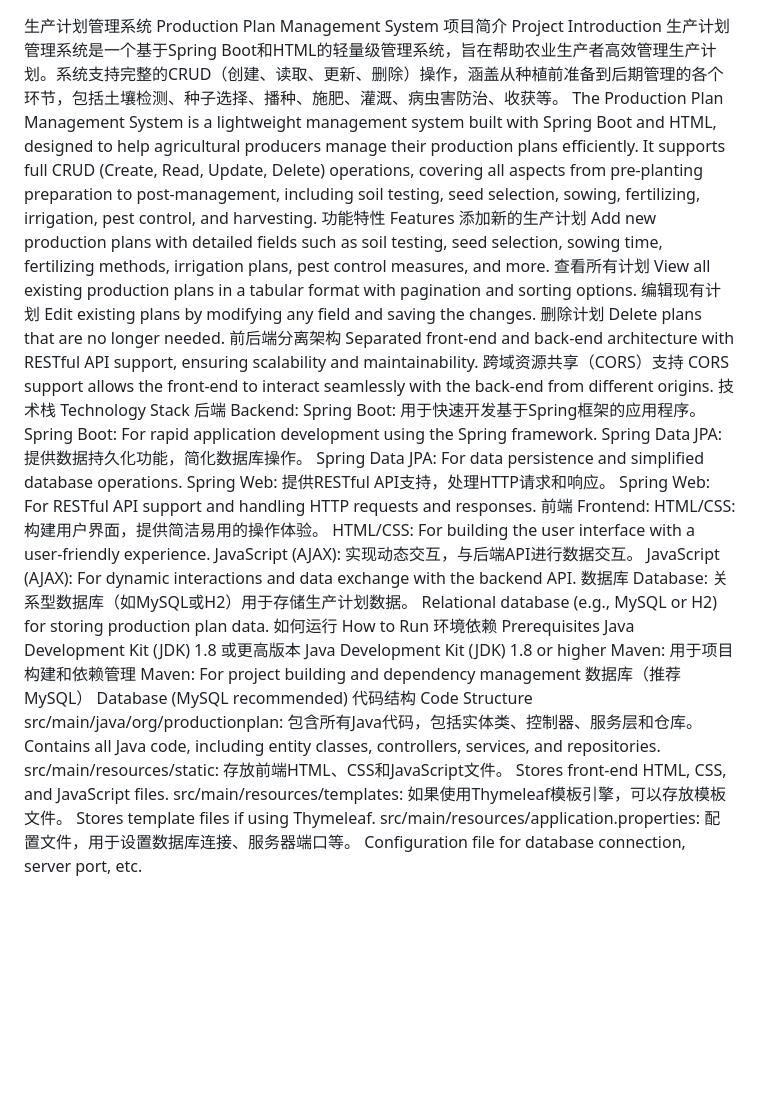
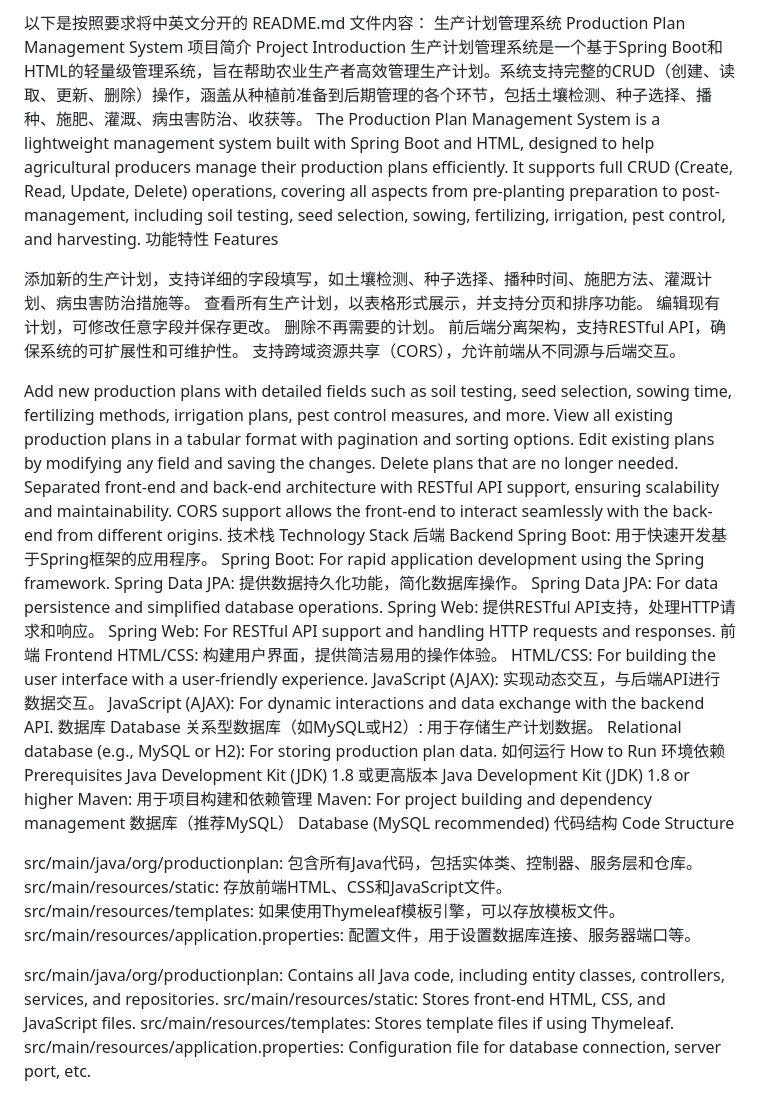
Before and after one commit to RealYasuHaru/produce-planning-management-system-, a Markdown page: README.md, the part around the change. GitHub-like rendering; blank space fills up the shorter version.

```diff
--- a/README.md
+++ b/README.md
@@ -1,3 +1,4 @@
+以下是按照要求将中英文分开的 README.md 文件内容：
 生产计划管理系统
 Production Plan Management System
 项目简介
@@ -6,22 +7,24 @@ Project Introduction
 The Production Plan Management System is a lightweight management system built with Spring Boot and HTML, designed to help agricultural producers manage their production plans efficiently. It supports full CRUD (Create, Read, Update, Delete) operations, covering all aspects from pre-planting preparation to post-management, including soil testing, seed selection, sowing, fertilizing, irrigation, pest control, and harvesting.
 功能特性
 Features
-添加新的生产计划
+
+添加新的生产计划，支持详细的字段填写，如土壤检测、种子选择、播种时间、施肥方法、灌溉计划、病虫害防治措施等。
+查看所有生产计划，以表格形式展示，并支持分页和排序功能。
+编辑现有计划，可修改任意字段并保存更改。
+删除不再需要的计划。
+前后端分离架构，支持RESTful API，确保系统的可扩展性和可维护性。
+支持跨域资源共享（CORS），允许前端从不同源与后端交互。
+
 Add new production plans with detailed fields such as soil testing, seed selection, sowing time, fertilizing methods, irrigation plans, pest control measures, and more.
-查看所有计划
 View all existing production plans in a tabular format with pagination and sorting options.
-编辑现有计划
 Edit existing plans by modifying any field and saving the changes.
-删除计划
 Delete plans that are no longer needed.
-前后端分离架构
 Separated front-end and back-end architecture with RESTful API support, ensuring scalability and maintainability.
-跨域资源共享（CORS）支持
 CORS support allows the front-end to interact seamlessly with the back-end from different origins.
 技术栈
 Technology Stack
 后端
-Backend:
+Backend
 Spring Boot: 用于快速开发基于Spring框架的应用程序。
 Spring Boot: For rapid application development using the Spring framework.
 Spring Data JPA: 提供数据持久化功能，简化数据库操作。
@@ -29,15 +32,15 @@ Spring Data JPA: For data persistence and simplified database operations.
 Spring Web: 提供RESTful API支持，处理HTTP请求和响应。
 Spring Web: For RESTful API support and handling HTTP requests and responses.
 前端
-Frontend:
+Frontend
 HTML/CSS: 构建用户界面，提供简洁易用的操作体验。
 HTML/CSS: For building the user interface with a user-friendly experience.
 JavaScript (AJAX): 实现动态交互，与后端API进行数据交互。
 JavaScript (AJAX): For dynamic interactions and data exchange with the backend API.
 数据库
-Database:
-关系型数据库（如MySQL或H2）用于存储生产计划数据。
-Relational database (e.g., MySQL or H2) for storing production plan data.
+Database
+关系型数据库（如MySQL或H2）: 用于存储生产计划数据。
+Relational database (e.g., MySQL or H2): For storing production plan data.
 如何运行
 How to Run
 环境依赖
@@ -50,11 +53,13 @@ Maven: For project building and dependency management
 Database (MySQL recommended)
 代码结构
 Code Structure
+
 src/main/java/org/productionplan: 包含所有Java代码，包括实体类、控制器、服务层和仓库。
-Contains all Java code, including entity classes, controllers, services, and repositories.
 src/main/resources/static: 存放前端HTML、CSS和JavaScript文件。
-Stores front-end HTML, CSS, and JavaScript files.
 src/main/resources/templates: 如果使用Thymeleaf模板引擎，可以存放模板文件。
-Stores template files if using Thymeleaf.
 src/main/resources/application.properties: 配置文件，用于设置数据库连接、服务器端口等。
-Configuration file for database connection, server port, etc.
+
+src/main/java/org/productionplan: Contains all Java code, including entity classes, controllers, services, and repositories.
+src/main/resources/static: Stores front-end HTML, CSS, and JavaScript files.
+src/main/resources/templates: Stores template files if using Thymeleaf.
+src/main/resources/application.properties: Configuration file for database connection, server port, etc.
```
